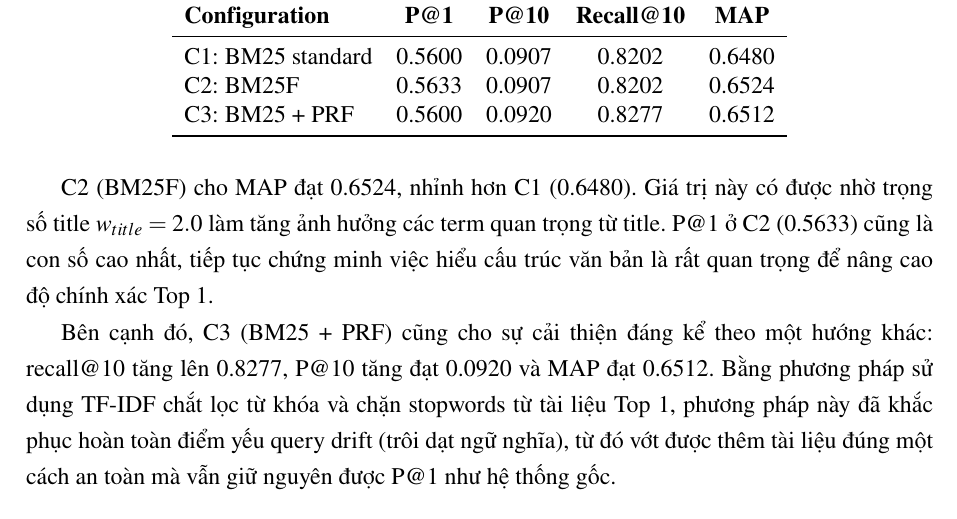
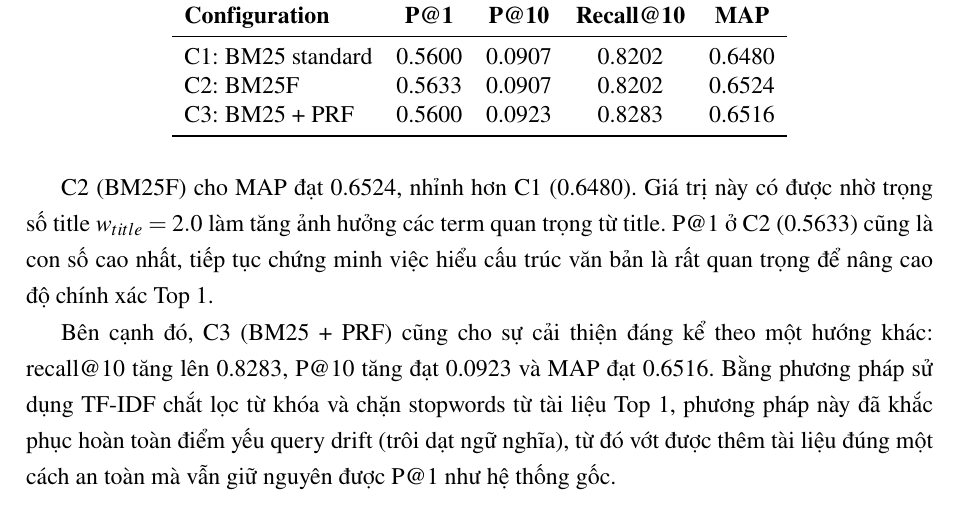
Before and after one commit to trinh-cloud/IR_Assignment, a LaTeX document (report/report.tex): part of page 11 of 12, cut so that both start at the same text. Compiled offline with pdfLaTeX.

Commit message:
fix: update evaluation metrics for BM25 + PRF in report

```diff
--- a/report/report.tex
+++ b/report/report.tex
@@ -298,14 +298,14 @@ Bảng \ref{tab:results} ghi lại kết quả trên bộ SciFact:
 \midrule
 C1: BM25 standard      & 0.5600       & 0.0907        & 0.8202             & 0.6480       \\
 C2: BM25F              & 0.5633       & 0.0907        & 0.8202             & 0.6524       \\
-C3: BM25 + PRF         & 0.5600       & 0.0920        & 0.8277             & 0.6512       \\
+C3: BM25 + PRF         & 0.5600       & 0.0923        & 0.8283             & 0.6516       \\
 \bottomrule
 \end{tabular}
 \end{table}
 
 C2 (BM25F) cho MAP đạt 0.6524, nhỉnh hơn C1 (0.6480). Giá trị này có được nhờ trọng số title $w_{title}=2.0$ làm tăng ảnh hưởng các term quan trọng từ title. P@1 ở C2 (0.5633) cũng là con số cao nhất, tiếp tục chứng minh việc hiểu cấu trúc văn bản là rất quan trọng để nâng cao độ chính xác Top 1.
 
-Bên cạnh đó, C3 (BM25 + PRF) cũng cho sự cải thiện đáng kể theo một hướng khác: recall@10 tăng lên 0.8277, P@10 tăng đạt 0.0920 và MAP đạt 0.6512. Bằng phương pháp sử dụng TF-IDF chắt lọc từ khóa và chặn stopwords từ tài liệu Top 1, phương pháp này đã khắc phục hoàn toàn điểm yếu query drift (trôi dạt ngữ nghĩa), từ đó vớt được thêm tài liệu đúng một cách an toàn mà vẫn giữ nguyên được P@1 như hệ thống gốc.
+Bên cạnh đó, C3 (BM25 + PRF) cũng cho sự cải thiện đáng kể theo một hướng khác: recall@10 tăng lên 0.8283, P@10 tăng đạt 0.0923 và MAP đạt 0.6516. Bằng phương pháp sử dụng TF-IDF chắt lọc từ khóa và chặn stopwords từ tài liệu Top 1, phương pháp này đã khắc phục hoàn toàn điểm yếu query drift (trôi dạt ngữ nghĩa), từ đó vớt được thêm tài liệu đúng một cách an toàn mà vẫn giữ nguyên được P@1 như hệ thống gốc.
 
 \section{Kết luận}
 Cả hai hướng tiếp cận nâng cao đều cho thấy hiệu quả thiết thực. BM25F với trọng số phân tách trường dữ liệu ($w_{title}=2.0$) đã chinh phục được đỉnh của MAP và Precision@1, cung cấp kết quả xếp hạng top đầu chính xác nhất. Ngược lại, thông qua kỹ thuật trích xuất bằng TF-IDF có chọn lọc, PRF (Rocchio) đẩy bật được khả năng thu hồi (Recall) và duy trì sự ổn định của MAP mà không bị ảnh hưởng bởi nhiễu.
```
